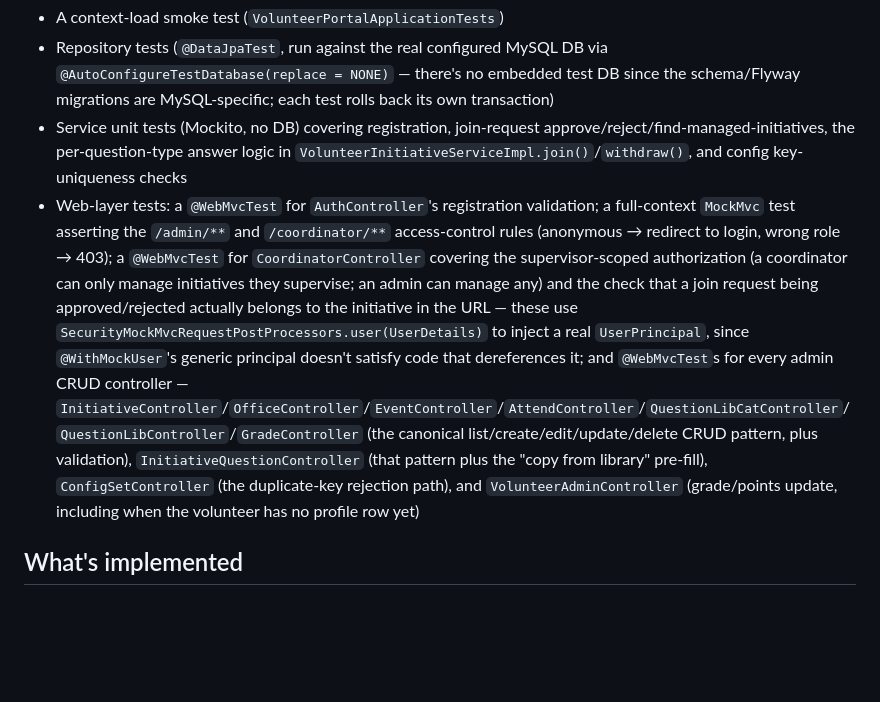
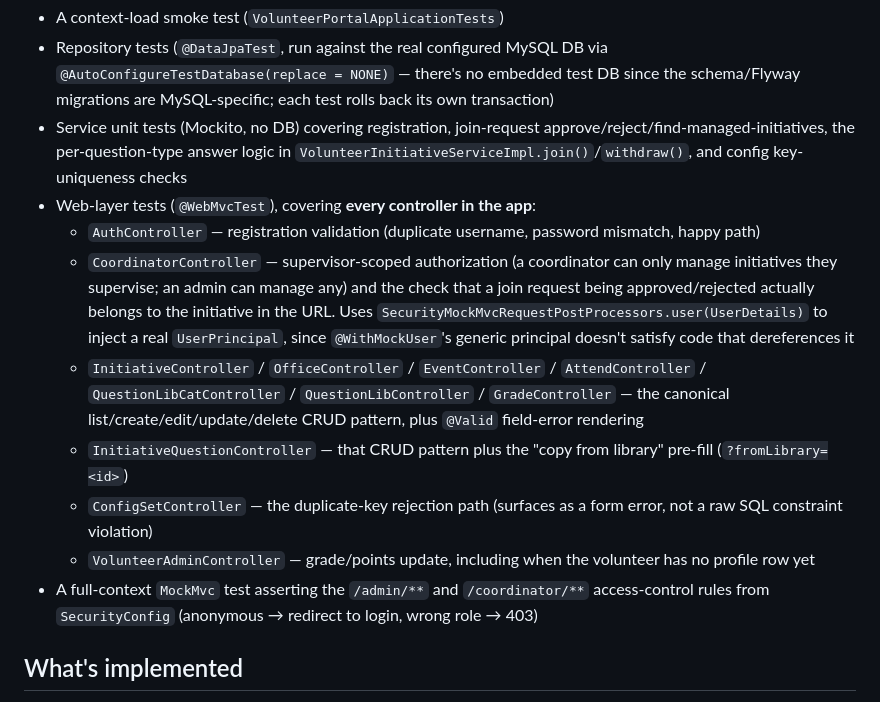
Before and after one commit to mhmdsaeed/volunteerportal, a Markdown page: README.md, the part around the change. Rendered like a GitHub page; blank space fills up the shorter version.

Commit message:
Reformat README test-suite description for readability
Content was already accurate; breaks the run-on sentence listing
every controller's web-layer test into a nested bullet list.

Co-Authored-By: Claude Sonnet 5 <noreply@anthropic.com>

```diff
--- a/README.md
+++ b/README.md
@@ -64,7 +64,14 @@ Requires the database above to be reachable. The suite includes:
 - A context-load smoke test (`VolunteerPortalApplicationTests`)
 - Repository tests (`@DataJpaTest`, run against the real configured MySQL DB via `@AutoConfigureTestDatabase(replace = NONE)` — there's no embedded test DB since the schema/Flyway migrations are MySQL-specific; each test rolls back its own transaction)
 - Service unit tests (Mockito, no DB) covering registration, join-request approve/reject/find-managed-initiatives, the per-question-type answer logic in `VolunteerInitiativeServiceImpl.join()`/`withdraw()`, and config key-uniqueness checks
-- Web-layer tests: a `@WebMvcTest` for `AuthController`'s registration validation; a full-context `MockMvc` test asserting the `/admin/**` and `/coordinator/**` access-control rules (anonymous → redirect to login, wrong role → 403); a `@WebMvcTest` for `CoordinatorController` covering the supervisor-scoped authorization (a coordinator can only manage initiatives they supervise; an admin can manage any) and the check that a join request being approved/rejected actually belongs to the initiative in the URL — these use `SecurityMockMvcRequestPostProcessors.user(UserDetails)` to inject a real `UserPrincipal`, since `@WithMockUser`'s generic principal doesn't satisfy code that dereferences it; and `@WebMvcTest`s for every admin CRUD controller — `InitiativeController`/`OfficeController`/`EventController`/`AttendController`/`QuestionLibCatController`/`QuestionLibController`/`GradeController` (the canonical list/create/edit/update/delete CRUD pattern, plus validation), `InitiativeQuestionController` (that pattern plus the "copy from library" pre-fill), `ConfigSetController` (the duplicate-key rejection path), and `VolunteerAdminController` (grade/points update, including when the volunteer has no profile row yet)
+- Web-layer tests (`@WebMvcTest`), covering **every controller in the app**:
+  - `AuthController` — registration validation (duplicate username, password mismatch, happy path)
+  - `CoordinatorController` — supervisor-scoped authorization (a coordinator can only manage initiatives they supervise; an admin can manage any) and the check that a join request being approved/rejected actually belongs to the initiative in the URL. Uses `SecurityMockMvcRequestPostProcessors.user(UserDetails)` to inject a real `UserPrincipal`, since `@WithMockUser`'s generic principal doesn't satisfy code that dereferences it
+  - `InitiativeController` / `OfficeController` / `EventController` / `AttendController` / `QuestionLibCatController` / `QuestionLibController` / `GradeController` — the canonical list/create/edit/update/delete CRUD pattern, plus `@Valid` field-error rendering
+  - `InitiativeQuestionController` — that CRUD pattern plus the "copy from library" pre-fill (`?fromLibrary=<id>`)
+  - `ConfigSetController` — the duplicate-key rejection path (surfaces as a form error, not a raw SQL constraint violation)
+  - `VolunteerAdminController` — grade/points update, including when the volunteer has no profile row yet
+- A full-context `MockMvc` test asserting the `/admin/**` and `/coordinator/**` access-control rules from `SecurityConfig` (anonymous → redirect to login, wrong role → 403)
 
 ## What's implemented
 
```
